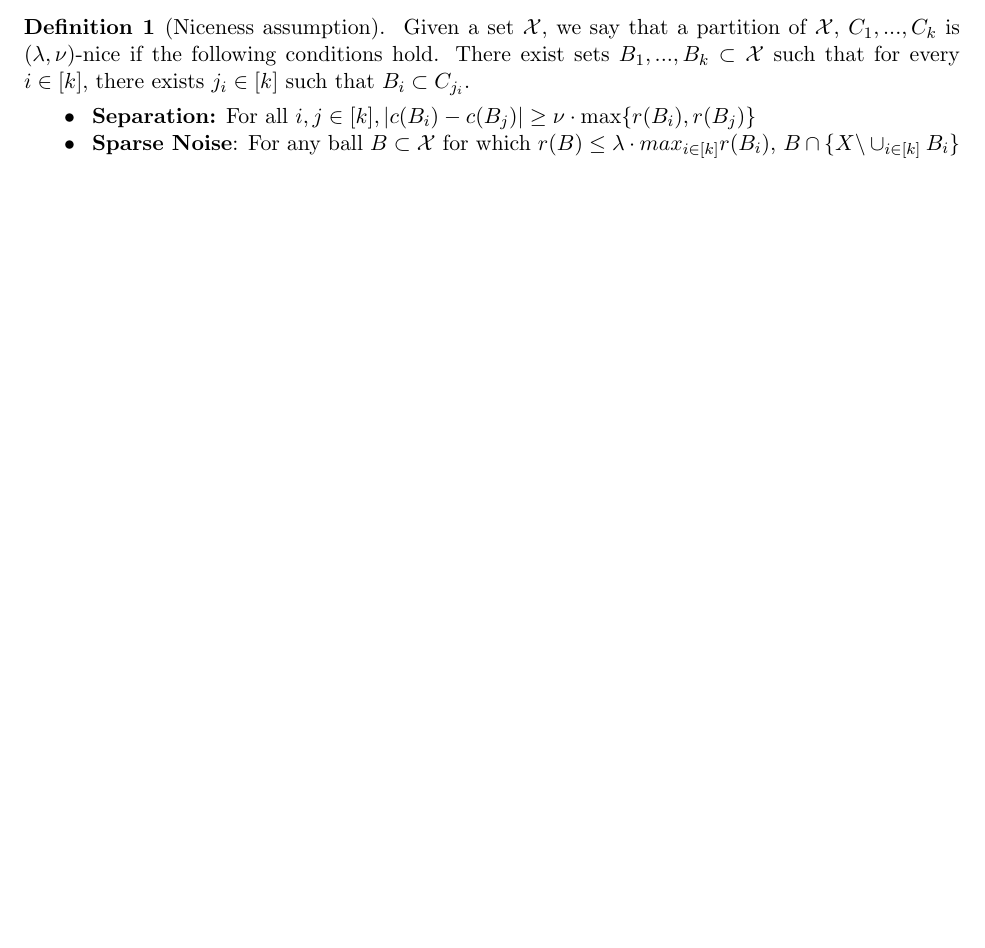
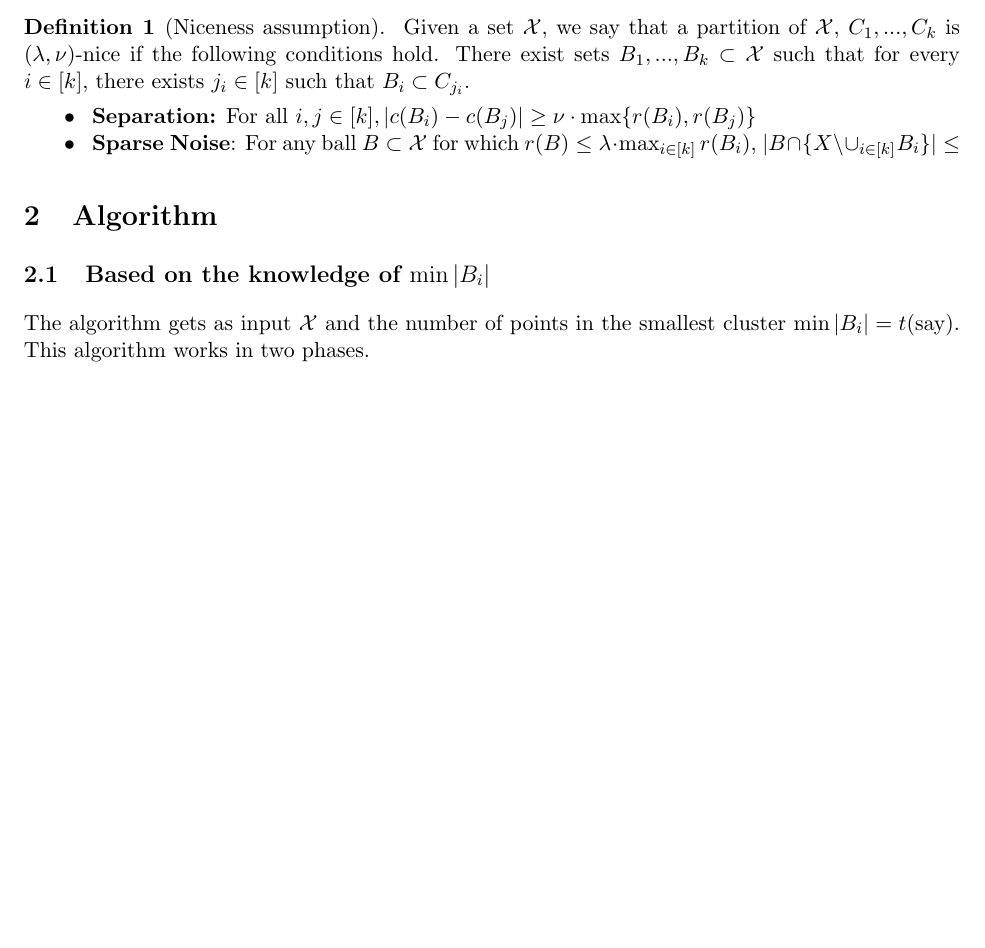
Before and after one commit to shrinuKushagra/clusterability, a LaTeX document (Clusterability.tex): part of the page, cut so that both start at the same text. The pictures show the PDF file Clusterability.pdf that the author committed with the source.

Commit message:
Algo 1 pre

```diff
--- a/Clusterability.tex
+++ b/Clusterability.tex
@@ -90,8 +90,12 @@ For any set $B\subset X$, we denote $c(B)$ as the center of $B$ which is defined
 Given a set $\mathcal{X}$, we say that a partition of $\mathcal{X}$, $C_1,\ldots,C_k$ is $(\lambda,\nu)$-nice if the following conditions hold. There exist sets $B_1,\ldots,B_k\subset \mathcal{X}$ such that for every $i\in[k]$, there exists $j_i\in[k]$ such that $B_i\subset C_{j_i}$.
 \begin{itemize}
 \item{\bf{Separation}:} For all $i,j\in[k], |c(B_i)-c(B_j)|\geq \nu\cdot\max\{r(B_i),r(B_j)\}$
-\item{\bf{Sparse Noise}}: For any ball $B\subset \mathcal{X}$ for which $r(B)\leq \lambda \cdot max_{i\in[k]} r(B_i)$, $|B\cap \{X \backslash \cup_{i\in[k]} B_i\}$|\leq
+\item{\bf{Sparse Noise}}: For any ball $B\subset \mathcal{X}$ for which $r(B)\leq \lambda \cdot \max_{i\in[k]} r(B_i)$, $|B\cap \{X \backslash \cup_{i\in[k]} B_i\}|\leq$
 \end{itemize}
 \end{definition}
 
+\section{Algorithm}
+
+\subsection{Based on the knowledge of $\min |B_i|$}
+The algorithm gets as input $\mathcal{X}$ and the number of points in the smallest cluster $\min |B_i| = t$ (say). This algorithm works in two phases.
 \end{document}
```
Also changed, not shown: Clusterability.pdf.
